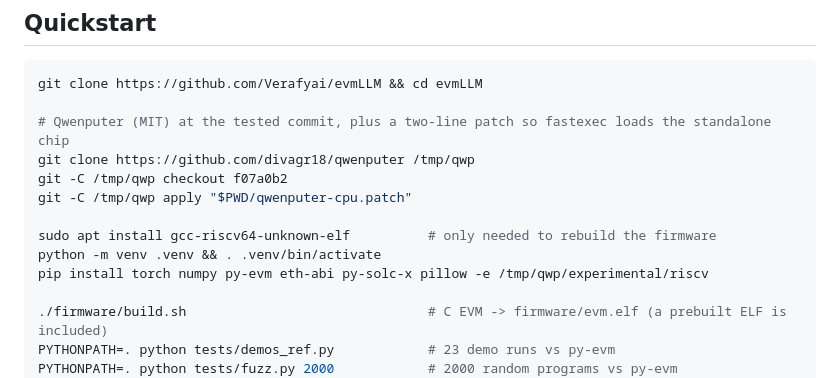
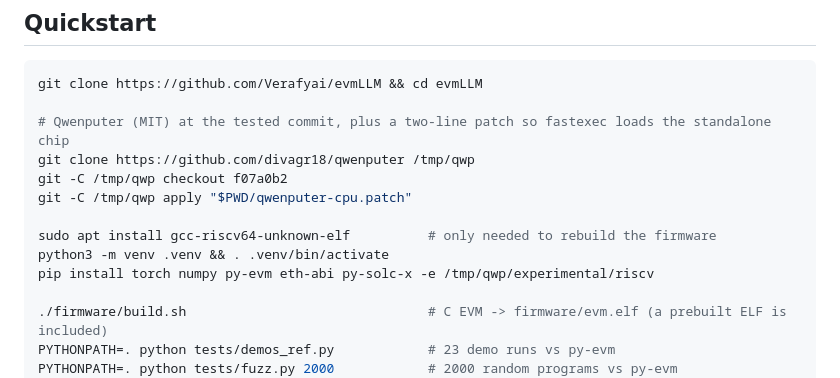
Before and after one commit to Verafyai/evmLLM, a Markdown page: README.md, the part around the change. GitHub-like rendering.

Commit message:
README: python3 venv for macOS, drop unused pillow; remove README template

```diff
--- a/README.md
+++ b/README.md
@@ -112,8 +112,8 @@ git -C /tmp/qwp checkout f07a0b2
 git -C /tmp/qwp apply "$PWD/qwenputer-cpu.patch"
 
 sudo apt install gcc-riscv64-unknown-elf          # only needed to rebuild the firmware
-python -m venv .venv && . .venv/bin/activate
-pip install torch numpy py-evm eth-abi py-solc-x pillow -e /tmp/qwp/experimental/riscv
+python3 -m venv .venv && . .venv/bin/activate
+pip install torch numpy py-evm eth-abi py-solc-x -e /tmp/qwp/experimental/riscv
 
 ./firmware/build.sh                               # C EVM -> firmware/evm.elf (a prebuilt ELF is included)
 PYTHONPATH=. python tests/demos_ref.py            # 23 demo runs vs py-evm
```
Also changed, not shown: README.tmpl.md (deleted, +0 -172 lines).
